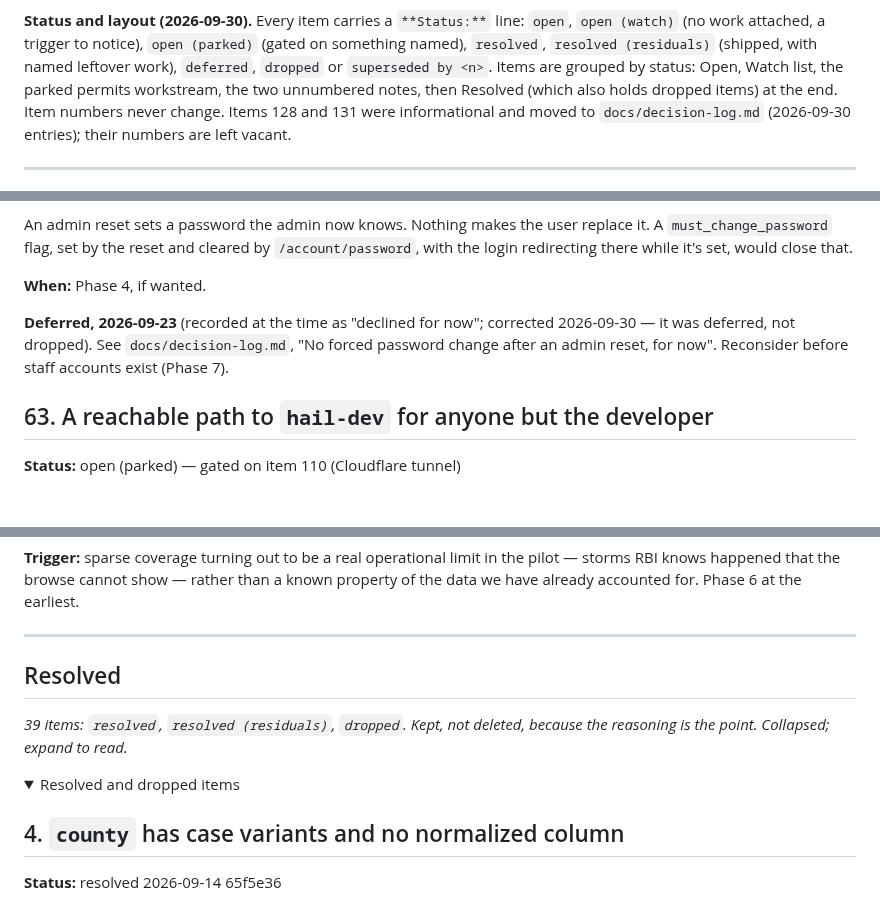
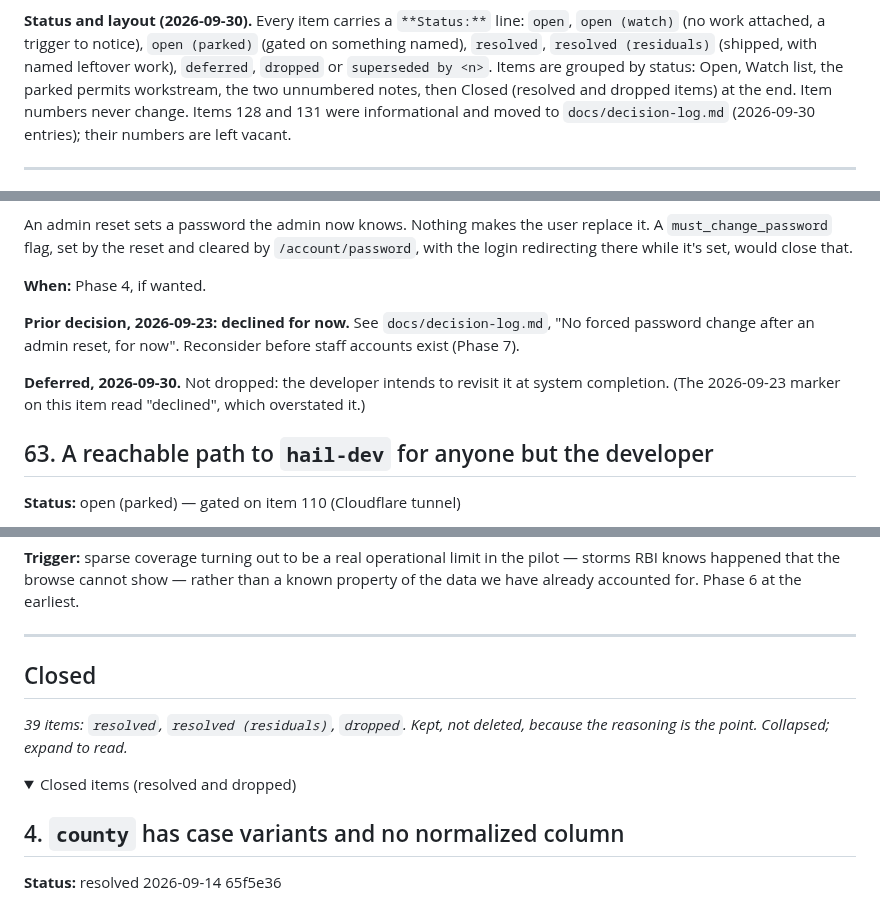
Before and after one commit to justynlarry/Hail-System, a Markdown page: docs/parking-lot.md, 3 parts joined by grey strips. GitHub-like rendering; folded sections open; blank space fills up the shorter version.

```diff
--- a/docs/parking-lot.md
+++ b/docs/parking-lot.md
@@ -14,7 +14,7 @@ problem this file now exists to remove.
 (gated on something named), `resolved`, `resolved (residuals)` (shipped, with
 named leftover work), `deferred`, `dropped` or `superseded by <n>`. Items are
 grouped by status: Open, Watch list, the parked permits workstream, the two
-unnumbered notes, then Resolved (which also holds dropped items) at the end.
+unnumbered notes, then Closed (resolved and dropped items) at the end.
 Item numbers never change. Items 128 and 131 were informational and moved to
 `docs/decision-log.md` (2026-09-30 entries); their numbers are left vacant.
 
@@ -612,9 +612,13 @@ close that.
 
 **When:** Phase 4, if wanted.
 
-**Deferred, 2026-09-23** (recorded at the time as "declined for now"; corrected 2026-09-30 — it was deferred, not dropped). See `docs/decision-log.md`, "No forced
+**Prior decision, 2026-09-23: declined for now.** See `docs/decision-log.md`, "No forced
 password change after an admin reset, for now". Reconsider before staff
 accounts exist (Phase 7).
+
+**Deferred, 2026-09-30.** Not dropped: the developer intends to revisit it at
+system completion. (The 2026-09-23 marker on this item read "declined", which
+overstated it.)
 
 ## 63. A reachable path to `hail-dev` for anyone but the developer
 
@@ -1945,12 +1949,12 @@ earliest.
 
 ---
 
-## Resolved
+## Closed
 
 *39 items: `resolved`, `resolved (residuals)`, `dropped`. Kept, not deleted, because the reasoning is the point. Collapsed; expand to read.*
 
 <details>
-<summary>Resolved and dropped items</summary>
+<summary>Closed items (resolved and dropped)</summary>
 
 ## 4. `county` has case variants and no normalized column
 
```
Also changed, not shown: other parts of docs/parking-lot.md (+4 -4 lines).
